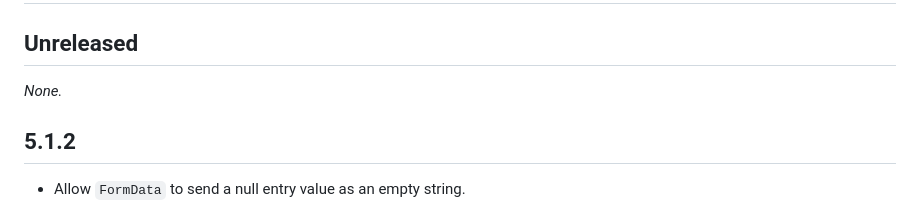
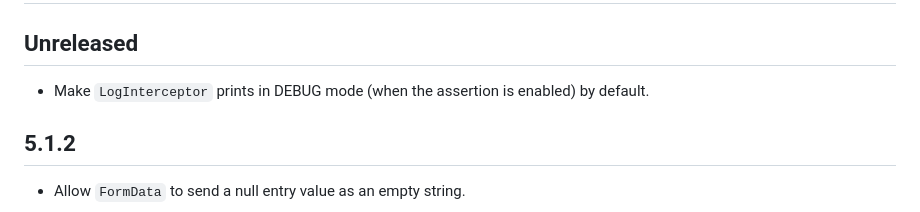
Before and after one commit to cfug/dio, a Markdown page: dio/CHANGELOG.md, the part around the change. GitHub-like rendering.

Commit message:
Update CHANGELOG.md
Signed-off-by: Alex Li <github@alexv525.com>

```diff
--- a/dio/CHANGELOG.md
+++ b/dio/CHANGELOG.md
@@ -2,7 +2,7 @@
 
 ## Unreleased
 
-*None.*
+- Make `LogInterceptor` prints in DEBUG mode (when the assertion is enabled) by default.
 
 ## 5.1.2
 
```
